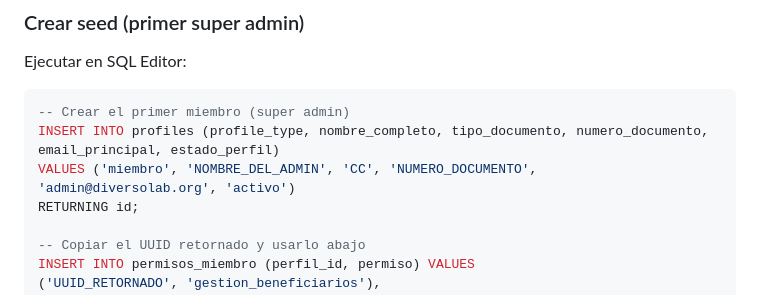
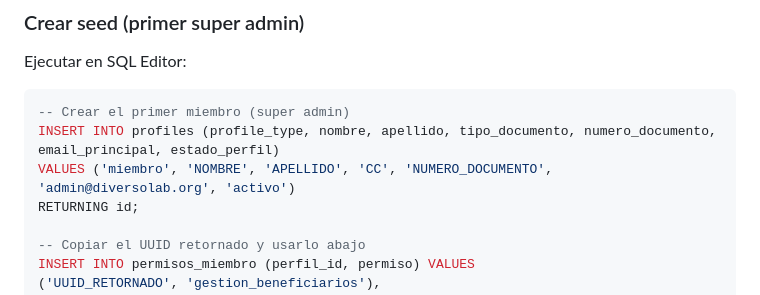
Before and after one commit to conductaetica-DEI/Diverso_Conecta, a Markdown page: docs/SETUP.md, the part around the change. Drawn GitHub-style.

Commit message:
docs: nombre_completo → nombre + apellido en QUALITY.md y SETUP.md
Co-Authored-By: Claude Opus 4.6 <noreply@anthropic.com>

````diff
--- a/docs/SETUP.md
+++ b/docs/SETUP.md
@@ -45,8 +45,8 @@ Ejecutar en SQL Editor:
 
 ```sql
 -- Crear el primer miembro (super admin)
-INSERT INTO profiles (profile_type, nombre_completo, tipo_documento, numero_documento, email_principal, estado_perfil)
-VALUES ('miembro', 'NOMBRE_DEL_ADMIN', 'CC', 'NUMERO_DOCUMENTO', 'admin@diversolab.org', 'activo')
+INSERT INTO profiles (profile_type, nombre, apellido, tipo_documento, numero_documento, email_principal, estado_perfil)
+VALUES ('miembro', 'NOMBRE', 'APELLIDO', 'CC', 'NUMERO_DOCUMENTO', 'admin@diversolab.org', 'activo')
 RETURNING id;
 
 -- Copiar el UUID retornado y usarlo abajo
````
Also changed, not shown: docs/QUALITY.md (+1 -1 lines).
